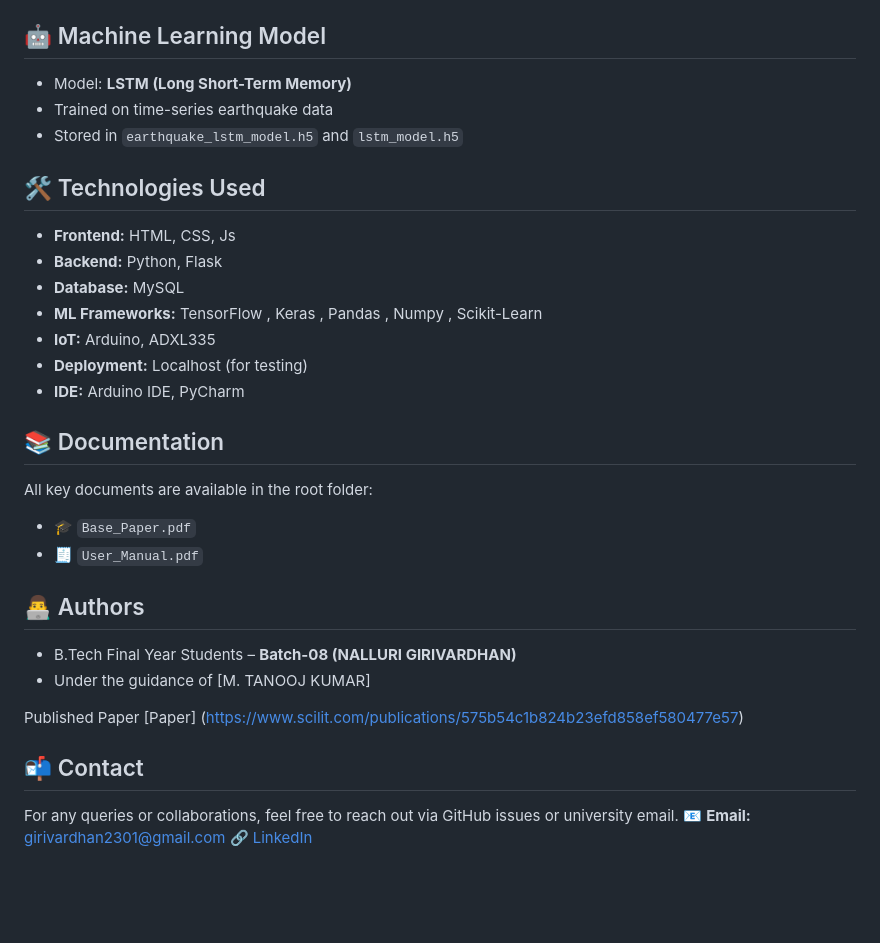
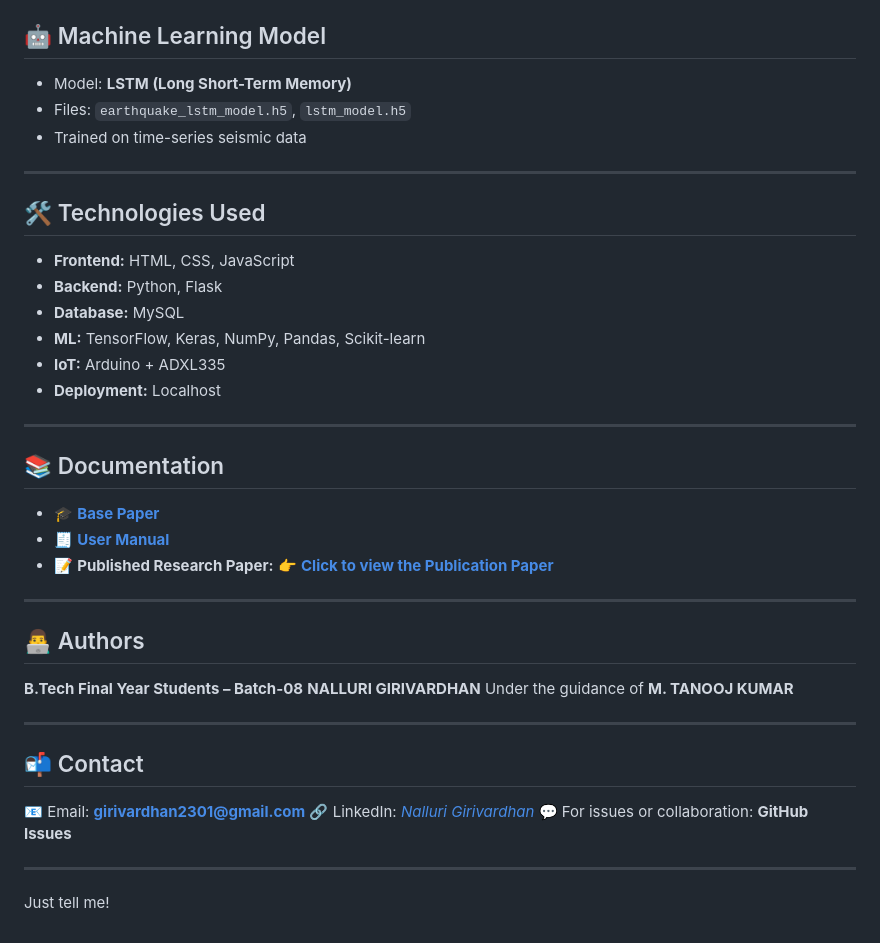
Before and after one commit to GirivardhanNalluri/Major-Project, a Markdown page: README.md, the part around one of its changes. GitHub-like rendering; blank space fills up the shorter version.

```diff
--- a/README.md
+++ b/README.md
@@ -67,36 +86,48 @@ Batch-08/
 
 ## 🤖 Machine Learning Model
 
-- Model: **LSTM (Long Short-Term Memory)**
-- Trained on time-series earthquake data
-- Stored in `earthquake_lstm_model.h5` and `lstm_model.h5`
+* Model: **LSTM (Long Short-Term Memory)**
+* Files: `earthquake_lstm_model.h5`, `lstm_model.h5`
+* Trained on time-series seismic data
+
+---
 
 ## 🛠️ Technologies Used
 
-- **Frontend:** HTML, CSS, Js
-- **Backend:** Python, Flask
-- **Database:** MySQL
-- **ML Frameworks:** TensorFlow , Keras , Pandas , Numpy , Scikit-Learn
-- **IoT:** Arduino, ADXL335
-- **Deployment:** Localhost (for testing)
-- **IDE:** Arduino IDE, PyCharm
+* **Frontend:** HTML, CSS, JavaScript
+* **Backend:** Python, Flask
+* **Database:** MySQL
+* **ML:** TensorFlow, Keras, NumPy, Pandas, Scikit-learn
+* **IoT:** Arduino + ADXL335
+* **Deployment:** Localhost
+
+---
 
 ## 📚 Documentation
 
-All key documents are available in the root folder:
-- 🎓 `Base_Paper.pdf`
-- 🧾 `User_Manual.pdf`
+* 🎓 **[Base Paper](./Base_Paper.pdf)**
+* 🧾 **[User Manual](./User_Manual.pdf)**
+* 📝 **Published Research Paper:**
+  👉 **[Click to view the Publication Paper](https://www.scilit.com/publications/575b54c1b824b23efd858ef580477e57)**
+
+
+---
 
 ## 👨‍💻 Authors
 
-- B.Tech Final Year Students – **Batch-08 (NALLURI GIRIVARDHAN)**
-- Under the guidance of [M. TANOOJ KUMAR]
+**B.Tech Final Year Students – Batch-08**
+**NALLURI GIRIVARDHAN**
+Under the guidance of **M. TANOOJ KUMAR**
 
-Published Paper
-[Paper] (https://www.scilit.com/publications/575b54c1b824b23efd858ef580477e57)
+---
 
 ## 📬 Contact
 
-For any queries or collaborations, feel free to reach out via GitHub issues or university email.
-📧 **Email:** girivardhan2301@gmail.com
-🔗 [LinkedIn](https://www.linkedin.com/in/girivardhan-nalluri-215341267/)
+📧 Email: **[girivardhan2301@gmail.com](mailto:girivardhan2301@gmail.com)**
+🔗 LinkedIn: *[Nalluri Girivardhan](https://www.linkedin.com/in/girivardhan-nalluri-215341267)*
+💬 For issues or collaboration: **GitHub Issues**
+
+---
+
+
+Just tell me!
```
Also changed, not shown: other parts of README.md (+57 -38 lines).
